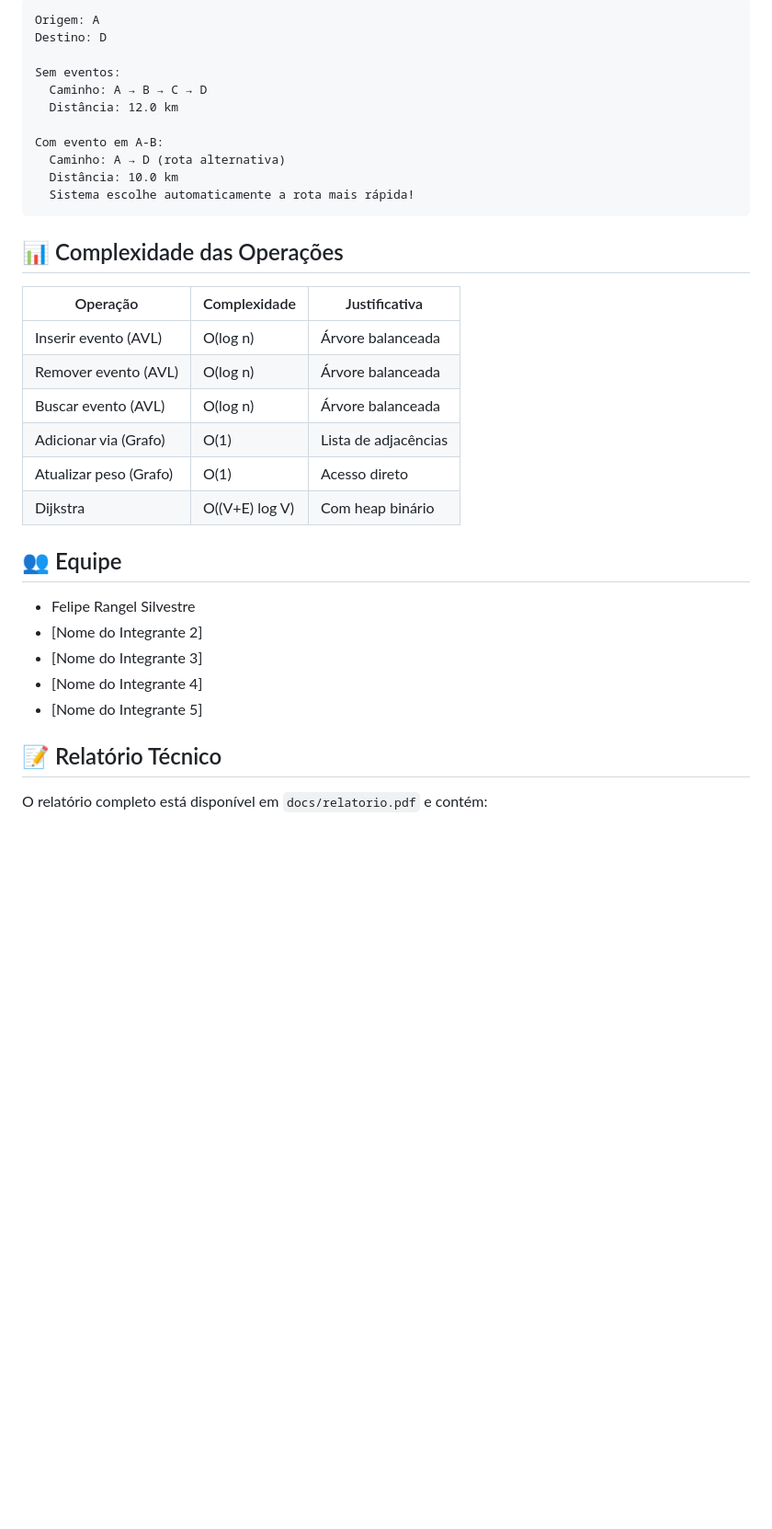
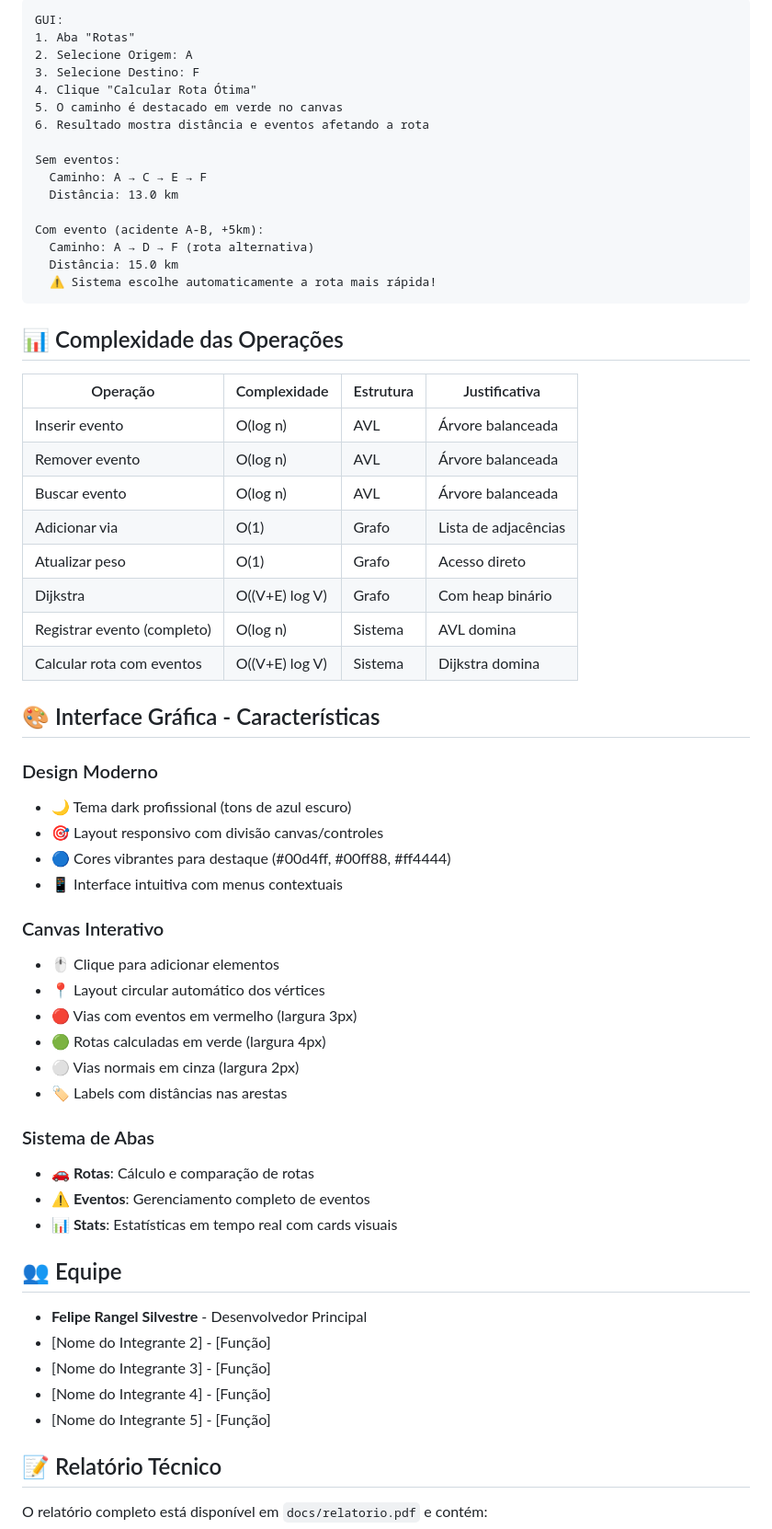
Before and after one commit to FelipeRangelSilvestre/Sistema-de-Tr-nsito-Inteligente, a Markdown page: README.md, the part around one of its changes. Shown at 92% size. Drawn GitHub-style; blank space fills up the shorter version.

````diff
--- a/README.md
+++ b/README.md
@@ -135,35 +188,63 @@ Resultado: Via A-B passa de 5.0 km para 8.0 km
 ```
-Origem: A
-Destino: D
+GUI:
+1. Aba "Rotas"
+2. Selecione Origem: A
+3. Selecione Destino: F
+4. Clique "Calcular Rota Ótima"
+5. O caminho é destacado em verde no canvas
+6. Resultado mostra distância e eventos afetando a rota
 
 Sem eventos:
-  Caminho: A → B → C → D
-  Distância: 12.0 km
+  Caminho: A → C → E → F
+  Distância: 13.0 km
 
-Com evento em A-B:
-  Caminho: A → D (rota alternativa)
-  Distância: 10.0 km
-  Sistema escolhe automaticamente a rota mais rápida!
+Com evento (acidente A-B, +5km):
+  Caminho: A → D → F (rota alternativa)
+  Distância: 15.0 km
+  ⚠ Sistema escolhe automaticamente a rota mais rápida!
 ```
 
 ## 📊 Complexidade das Operações
 
-| Operação | Complexidade | Justificativa |
-|----------|-------------|---------------|
-| Inserir evento (AVL) | O(log n) | Árvore balanceada |
-| Remover evento (AVL) | O(log n) | Árvore balanceada |
-| Buscar evento (AVL) | O(log n) | Árvore balanceada |
-| Adicionar via (Grafo) | O(1) | Lista de adjacências |
-| Atualizar peso (Grafo) | O(1) | Acesso direto |
-| Dijkstra | O((V+E) log V) | Com heap binário |
+| Operação | Complexidade | Estrutura | Justificativa |
+|----------|-------------|-----------|---------------|
+| Inserir evento | O(log n) | AVL | Árvore balanceada |
+| Remover evento | O(log n) | AVL | Árvore balanceada |
+| Buscar evento | O(log n) | AVL | Árvore balanceada |
+| Adicionar via | O(1) | Grafo | Lista de adjacências |
+| Atualizar peso | O(1) | Grafo | Acesso direto |
+| Dijkstra | O((V+E) log V) | Grafo | Com heap binário |
+| Registrar evento (completo) | O(log n) | Sistema | AVL domina |
+| Calcular rota com eventos | O((V+E) log V) | Sistema | Dijkstra domina |
+
+## 🎨 Interface Gráfica - Características
+
+### Design Moderno
+- 🌙 Tema dark profissional (tons de azul escuro)
+- 🎯 Layout responsivo com divisão canvas/controles
+- 🔵 Cores vibrantes para destaque (#00d4ff, #00ff88, #ff4444)
+- 📱 Interface intuitiva com menus contextuais
+
+### Canvas Interativo
+- 🖱️ Clique para adicionar elementos
+- 📍 Layout circular automático dos vértices
+- 🔴 Vias com eventos em vermelho (largura 3px)
+- 🟢 Rotas calculadas em verde (largura 4px)
+- ⚪ Vias normais em cinza (largura 2px)
+- 🏷️ Labels com distâncias nas arestas
+
+### Sistema de Abas
+- **🚗 Rotas**: Cálculo e comparação de rotas
+- **⚠️ Eventos**: Gerenciamento completo de eventos
+- **📊 Stats**: Estatísticas em tempo real com cards visuais
 
 ## 👥 Equipe
 
-- Felipe Rangel Silvestre
-- [Nome do Integrante 2]
-- [Nome do Integrante 3]
-- [Nome do Integrante 4]
-- [Nome do Integrante 5]
+- **Felipe Rangel Silvestre** - Desenvolvedor Principal
+- [Nome do Integrante 2] - [Função]
+- [Nome do Integrante 3] - [Função]
+- [Nome do Integrante 4] - [Função]
+- [Nome do Integrante 5] - [Função]
 
 ## 📝 Relatório Técnico
 
````
Also changed, not shown: other parts of README.md (+135 -45 lines).
